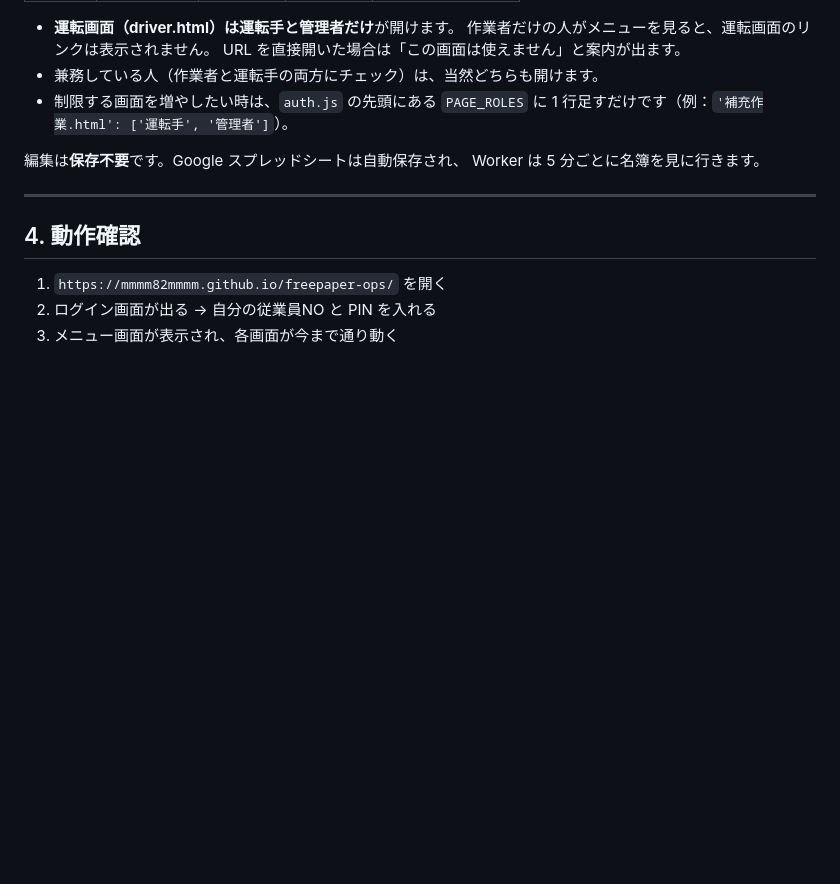
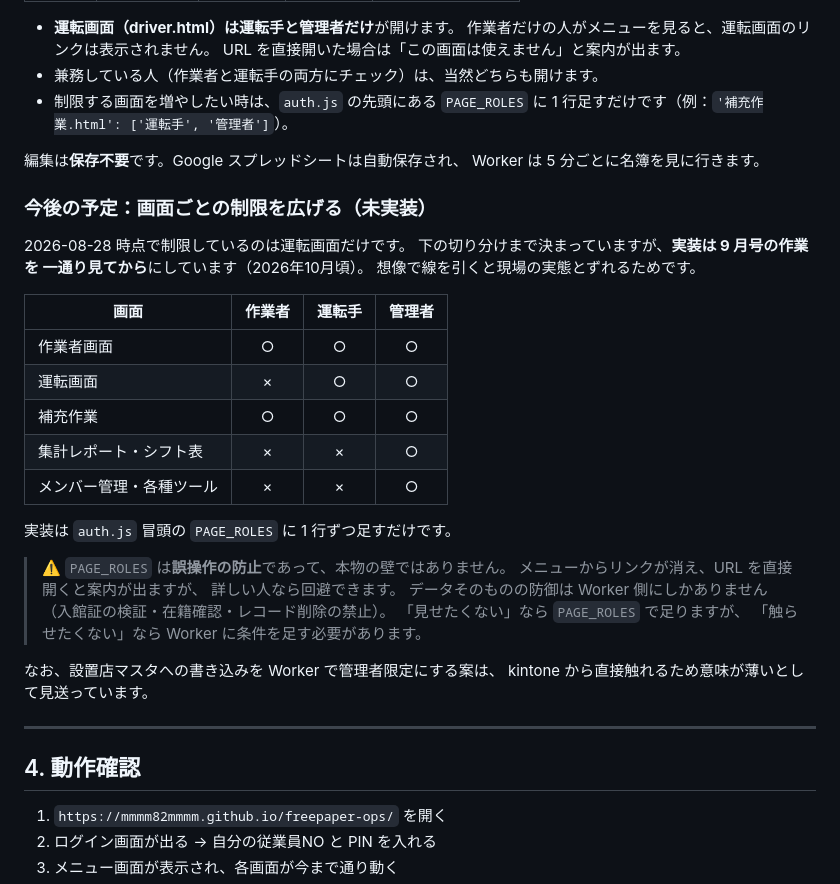
Before and after one commit to mmmm82mmmm/freepaper-ops, a Markdown page: docs/ログイン設定手順.md, the part around the change. GitHub-like rendering; blank space fills up the shorter version.

Commit message:
手順書: 画面ごとの役割制限の予定を追記（未実装）
決定済みの切り分け表と、9月号の作業を見てから実装する方針を残す。
PAGE_ROLES は誤操作防止であって本物の壁ではない点、
設置店マスタの書き込み制限を見送った理由も記載。

Co-Authored-By: Claude Opus 5 <noreply@anthropic.com>

```diff
--- a/docs/ログイン設定手順.md
+++ b/docs/ログイン設定手順.md
@@ -243,6 +243,34 @@ GitHub Pages に反映されると、画面を開いたときにログイン画
 編集は**保存不要**です。Google スプレッドシートは自動保存され、
 Worker は 5 分ごとに名簿を見に行きます。
 
+### 今後の予定：画面ごとの制限を広げる（未実装）
+
+2026-08-28 時点で制限しているのは運転画面だけです。
+下の切り分けまで決まっていますが、**実装は 9 月号の作業を
+一通り見てから**にしています（2026年10月頃）。
+想像で線を引くと現場の実態とずれるためです。
+
+| 画面 | 作業者 | 運転手 | 管理者 |
+|---|:--:|:--:|:--:|
+| 作業者画面 | ○ | ○ | ○ |
+| 運転画面 | × | ○ | ○ |
+| 補充作業 | ○ | ○ | ○ |
+| 集計レポート・シフト表 | × | × | ○ |
+| メンバー管理・各種ツール | × | × | ○ |
+
+実装は `auth.js` 冒頭の `PAGE_ROLES` に 1 行ずつ足すだけです。
+
+> ⚠️ `PAGE_ROLES` は**誤操作の防止**であって、本物の壁ではありません。
+> メニューからリンクが消え、URL を直接開くと案内が出ますが、
+> 詳しい人なら回避できます。
+> データそのものの防御は Worker 側にしかありません
+> （入館証の検証・在籍確認・レコード削除の禁止）。
+> 「見せたくない」なら `PAGE_ROLES` で足りますが、
+> 「触らせたくない」なら Worker に条件を足す必要があります。
+
+なお、設置店マスタへの書き込みを Worker で管理者限定にする案は、
+kintone から直接触れるため意味が薄いとして見送っています。
+
 ---
 
 ## 4. 動作確認
```
